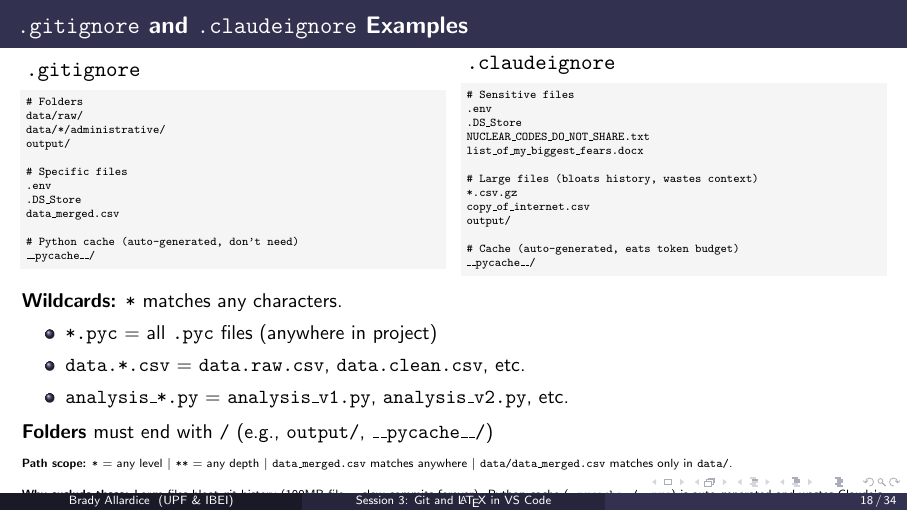
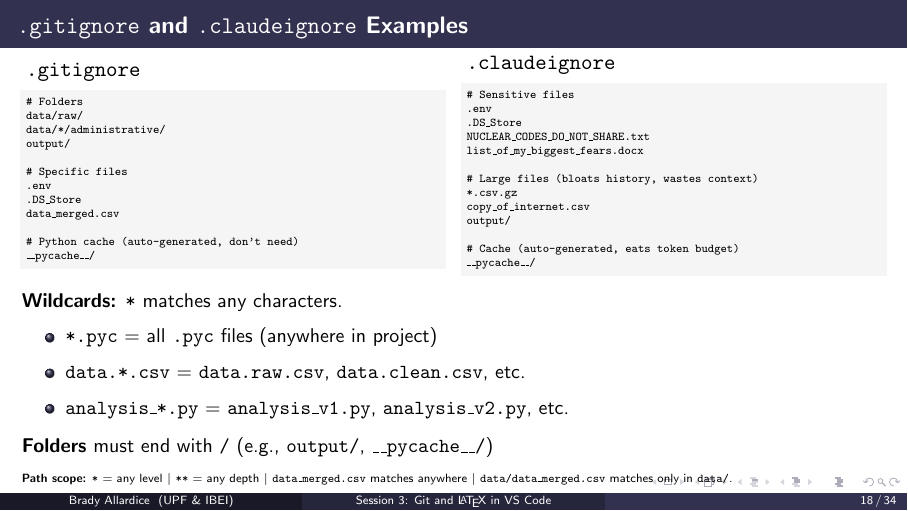
Before and after one commit to bradyallardice/claude-code-workshop, LaTeX slides (slides/session3_slides.tex): page 18 of 34. Compiled offline with pdfLaTeX.

Commit message:
Remove .gitignore exclusion rationale from slides

```diff
--- a/slides/session3_slides.tex
+++ b/slides/session3_slides.tex
@@ -505,9 +505,6 @@ __pycache__/
 
   \vspace{0.1em}
   {\tiny \textbf{Path scope:} \texttt{*} = any level  \textbar\  \texttt{**} = any depth  \textbar\  \texttt{data\_merged.csv} matches anywhere  \textbar\  \texttt{data/data\_merged.csv} matches only in \texttt{data/}.}
-
-  \vspace{0.2em}
-  {\tiny \textbf{Why exclude these:} Large files bloat git history (100MB file = slow commits forever). Python cache (\texttt{\_\_pycache\_\_/}, \texttt{.pyc}) is auto-generated and wastes Claude's read context.}
 \end{frame}
 
 \begin{frame}{So Where Does the Data Go?}
```
